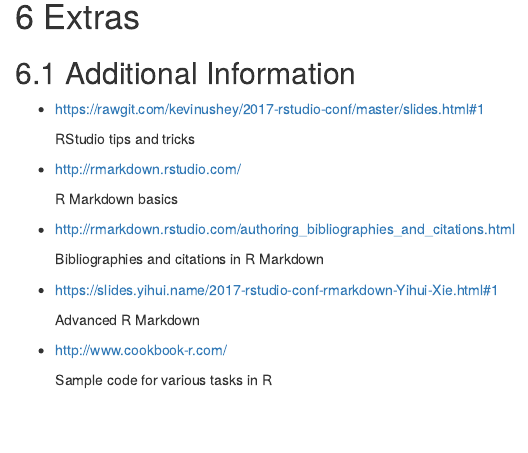
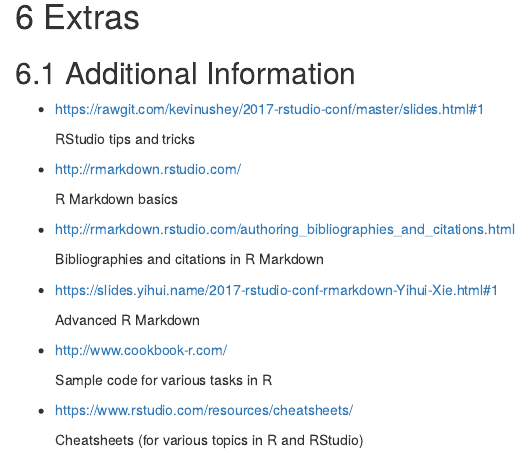
Before and after one commit to Open-Data-Science-at-SIO/Intro-Data-Viz-Winter-2017, an R Markdown document (week-2/week_2_notes.Rmd): the page in a window 1100 px wide, from 9530 px down. Rendered offline with R 4.5, knitr and Pandoc, with nearby package versions; code that draws random numbers runs with fixed seeds of ours.

Commit message:
Update week_2_notes.Rmd

```diff
--- a/week-2/week_2_notes.Rmd
+++ b/week-2/week_2_notes.Rmd
@@ -310,3 +310,7 @@
 * http://www.cookbook-r.com/
 
     Sample code for various tasks in R
+
+* https://www.rstudio.com/resources/cheatsheets/
+
+    Cheatsheets (for various topics in R and RStudio)
```
